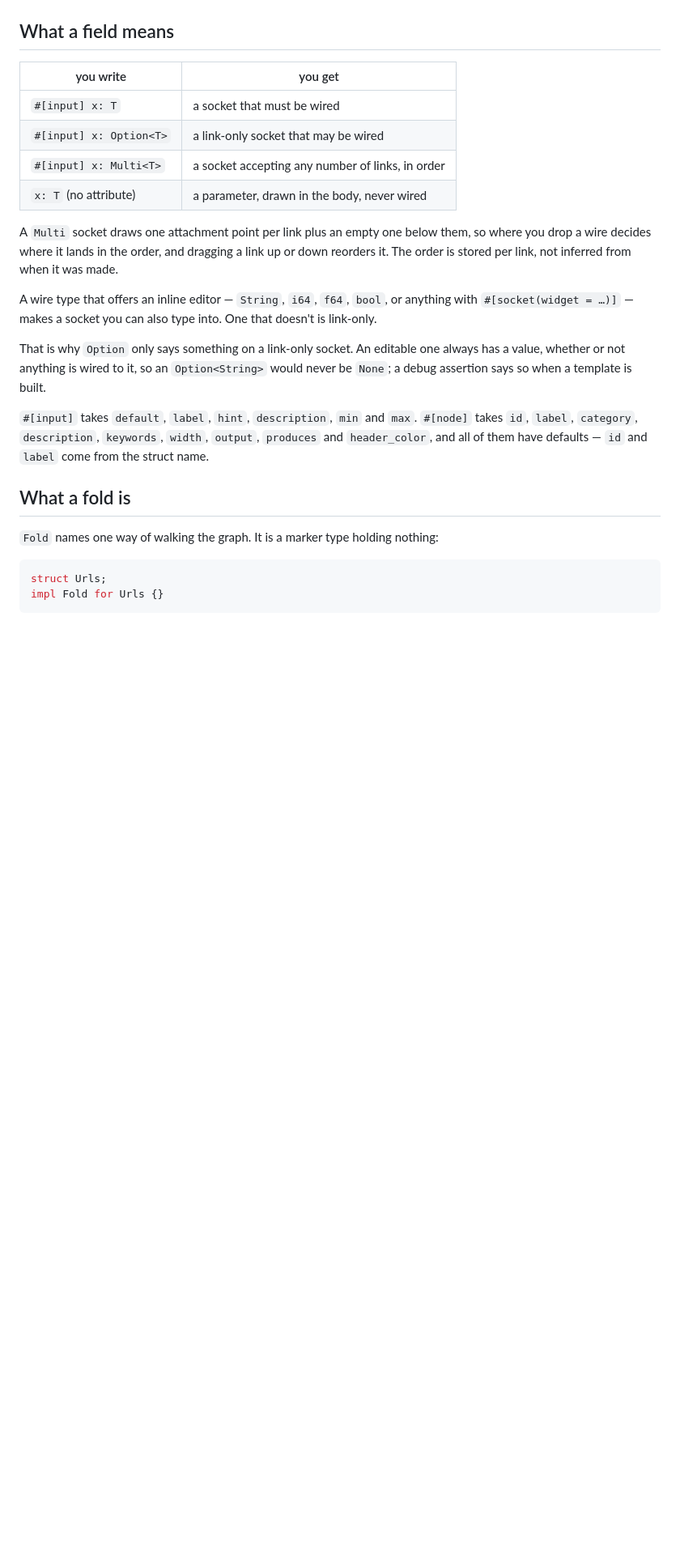
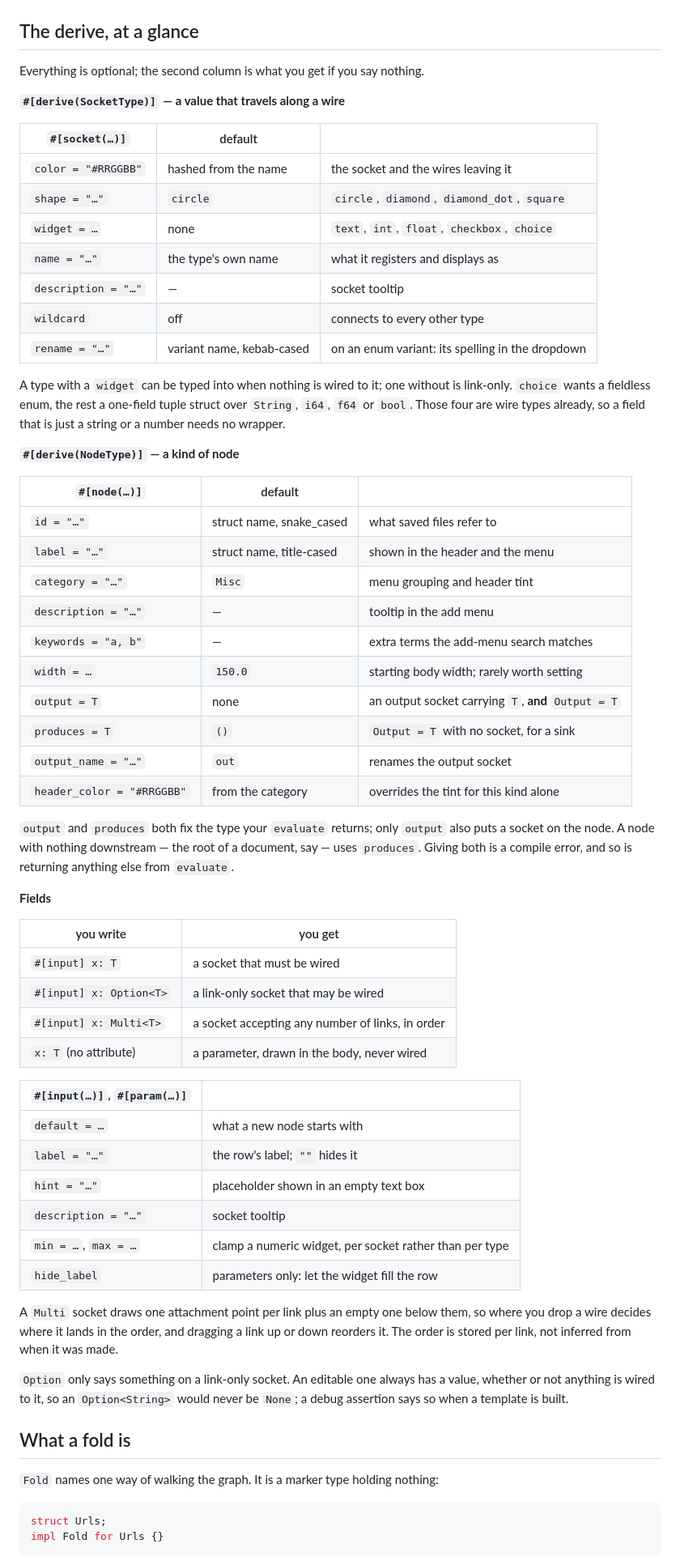
Before and after one commit to ahenshaw/nodez, a Markdown page: README.md, the part around the change. Shown at 81% size. Rendered like a GitHub page; blank space fills up the shorter version.

Commit message:
Give the README a derive reference right after the quickstart
The quickstart showed the attributes in use, then a single sentence listed the
option names without saying what any of them did — which is why `output` versus
`produces` was not answerable from the README.

"The derive, at a glance" now sits directly after the quickstart: a table per
attribute, each option with its default and what it does. Every entry was read
off the derive rather than recalled, including the two I was least sure of —
`hide_label` really is parameters-only, and `wildcard` really is honoured by
`TypeRegistry::compatible`.

The old field table and the notes on Multi ordering and Option are folded in
rather than dropped.

Co-Authored-By: Claude Opus 5 <noreply@anthropic.com>

```diff
--- a/README.md
+++ b/README.md
@@ -117,7 +117,48 @@ cargo run -p nodez --features derive,app --example quickstart
 
 ![The quickstart: five nodes building a URL](https://raw.githubusercontent.com/ahenshaw/nodez/main/docs/quickstart.png)
 
-## What a field means
+## The derive, at a glance
+
+Everything is optional; the second column is what you get if you say nothing.
+
+**`#[derive(SocketType)]` — a value that travels along a wire**
+
+| `#[socket(…)]` | default | |
+|---|---|---|
+| `color = "#RRGGBB"` | hashed from the name | the socket and the wires leaving it |
+| `shape = "…"` | `circle` | `circle`, `diamond`, `diamond_dot`, `square` |
+| `widget = …` | none | `text`, `int`, `float`, `checkbox`, `choice` |
+| `name = "…"` | the type's own name | what it registers and displays as |
+| `description = "…"` | — | socket tooltip |
+| `wildcard` | off | connects to every other type |
+| `rename = "…"` | variant name, kebab-cased | on an enum variant: its spelling in the dropdown |
+
+A type with a `widget` can be typed into when nothing is wired to it; one
+without is link-only. `choice` wants a fieldless enum, the rest a one-field
+tuple struct over `String`, `i64`, `f64` or `bool`. Those four are wire types
+already, so a field that is just a string or a number needs no wrapper.
+
+**`#[derive(NodeType)]` — a kind of node**
+
+| `#[node(…)]` | default | |
+|---|---|---|
+| `id = "…"` | struct name, snake_cased | what saved files refer to |
+| `label = "…"` | struct name, title-cased | shown in the header and the menu |
+| `category = "…"` | `Misc` | menu grouping and header tint |
+| `description = "…"` | — | tooltip in the add menu |
+| `keywords = "a, b"` | — | extra terms the add-menu search matches |
+| `width = …` | `150.0` | starting body width; rarely worth setting |
+| `output = T` | none | an output socket carrying `T`, **and** `Output = T` |
+| `produces = T` | `()` | `Output = T` with no socket, for a sink |
+| `output_name = "…"` | `out` | renames the output socket |
+| `header_color = "#RRGGBB"` | from the category | overrides the tint for this kind alone |
+
+`output` and `produces` both fix the type your `evaluate` returns; only `output`
+also puts a socket on the node. A node with nothing downstream — the root of a
+document, say — uses `produces`. Giving both is a compile error, and so is
+returning anything else from `evaluate`.
+
+**Fields**
 
 | you write | you get |
 |---|---|
@@ -126,24 +167,23 @@ cargo run -p nodez --features derive,app --example quickstart
 | `#[input] x: Multi<T>` | a socket accepting any number of links, in order |
 | `x: T` (no attribute) | a parameter, drawn in the body, never wired |
 
+| `#[input(…)]`, `#[param(…)]` | |
+|---|---|
+| `default = …` | what a new node starts with |
+| `label = "…"` | the row's label; `""` hides it |
+| `hint = "…"` | placeholder shown in an empty text box |
+| `description = "…"` | socket tooltip |
+| `min = …`, `max = …` | clamp a numeric widget, per socket rather than per type |
+| `hide_label` | parameters only: let the widget fill the row |
+
 A `Multi` socket draws one attachment point per link plus an empty one below
 them, so where you drop a wire decides where it lands in the order, and dragging
 a link up or down reorders it. The order is stored per link, not inferred from
 when it was made.
 
-A wire type that offers an inline editor — `String`, `i64`, `f64`, `bool`, or
-anything with `#[socket(widget = …)]` — makes a socket you can also type into.
-One that doesn't is link-only.
-
-That is why `Option` only says something on a link-only socket. An editable one
-always has a value, whether or not anything is wired to it, so an
-`Option<String>` would never be `None`; a debug assertion says so when a
-template is built.
-
-`#[input]` takes `default`, `label`, `hint`, `description`, `min` and `max`.
-`#[node]` takes `id`, `label`, `category`, `description`, `keywords`, `width`,
-`output`, `produces` and `header_color`, and all of them have defaults — `id`
-and `label` come from the struct name.
+`Option` only says something on a link-only socket. An editable one always has a
+value, whether or not anything is wired to it, so an `Option<String>` would
+never be `None`; a debug assertion says so when a template is built.
 
 ## What a fold is
 
```
